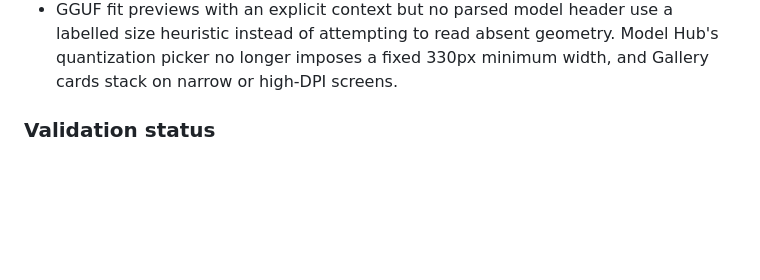
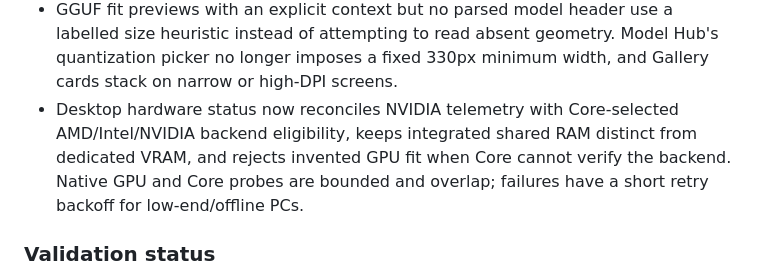
Before and after one commit to Ruba94-cyber/RBG-PaRuX-AI-Studio, a Markdown page: CHANGELOG.md, the part around the change. Drawn GitHub-style; blank space fills up the shorter version.

Commit message:
docs(hardware): record Core-backed GPU fit and unverified cross-PC checks

```diff
--- a/CHANGELOG.md
+++ b/CHANGELOG.md
@@ -22,6 +22,7 @@ The format follows [Keep a Changelog](https://keepachangelog.com/en/1.1.0/), and
 - First-run onboarding uses a shorter introduction and collapses bundled-runtime and storage configuration details, without removing the manual component, model or local chat verification actions.
 - Cross-PC compatibility: CPU-only systems with known system RAM now get a bounded CPU/RAM fit verdict instead of automatically showing Unknown; missing accelerator data is not converted to imaginary VRAM. The conservative model-fit RAM reserve now scales on 4–16 GiB hosts, consistently in the desktop estimator and Core profile resolver.
 - GGUF fit previews with an explicit context but no parsed model header use a labelled size heuristic instead of attempting to read absent geometry. Model Hub's quantization picker no longer imposes a fixed 330px minimum width, and Gallery cards stack on narrow or high-DPI screens.
+- Desktop hardware status now reconciles NVIDIA telemetry with Core-selected AMD/Intel/NVIDIA backend eligibility, keeps integrated shared RAM distinct from dedicated VRAM, and rejects invented GPU fit when Core cannot verify the backend. Native GPU and Core probes are bounded and overlap; failures have a short retry backoff for low-end/offline PCs.
 
 ### Validation status
 
```
